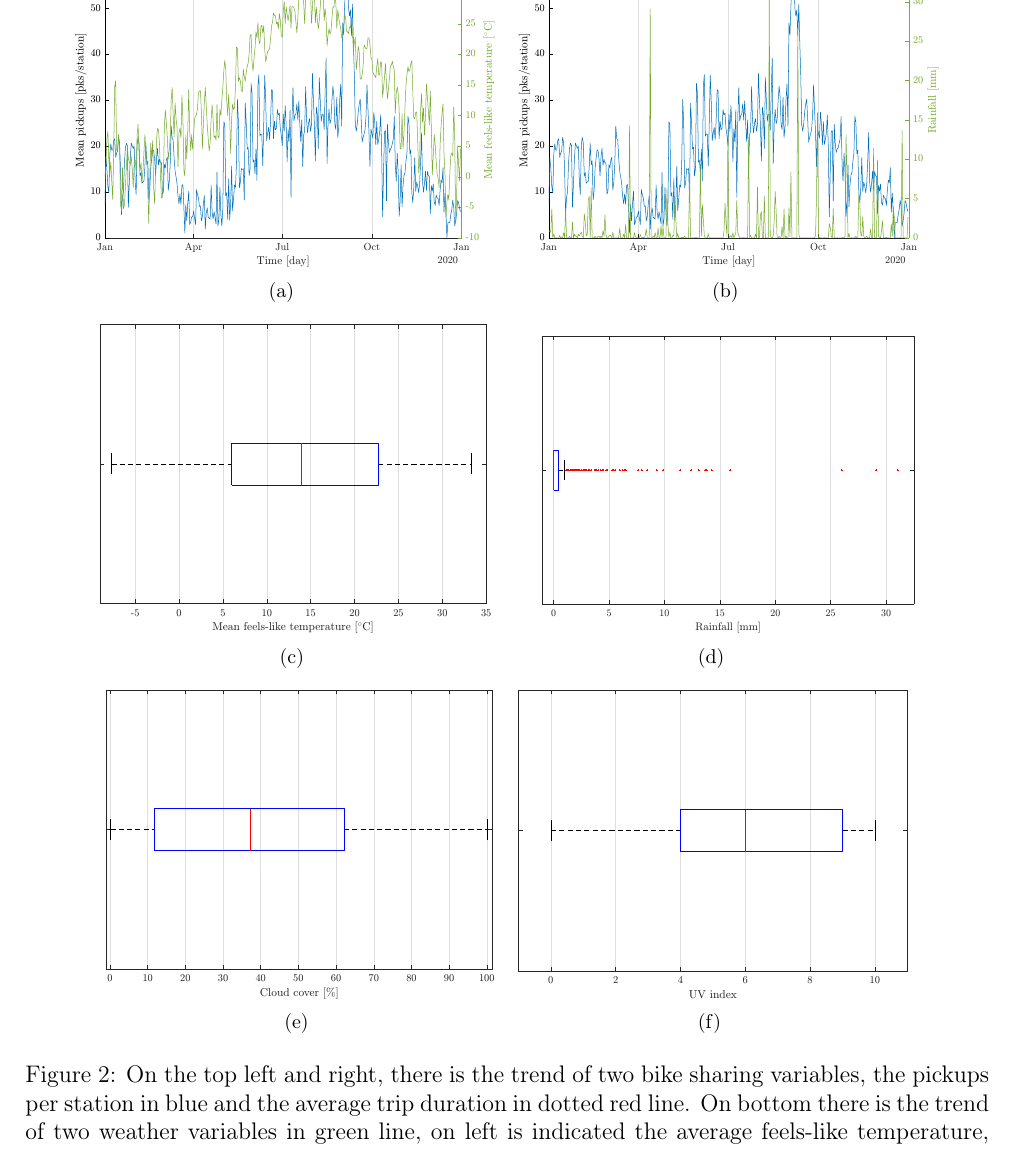
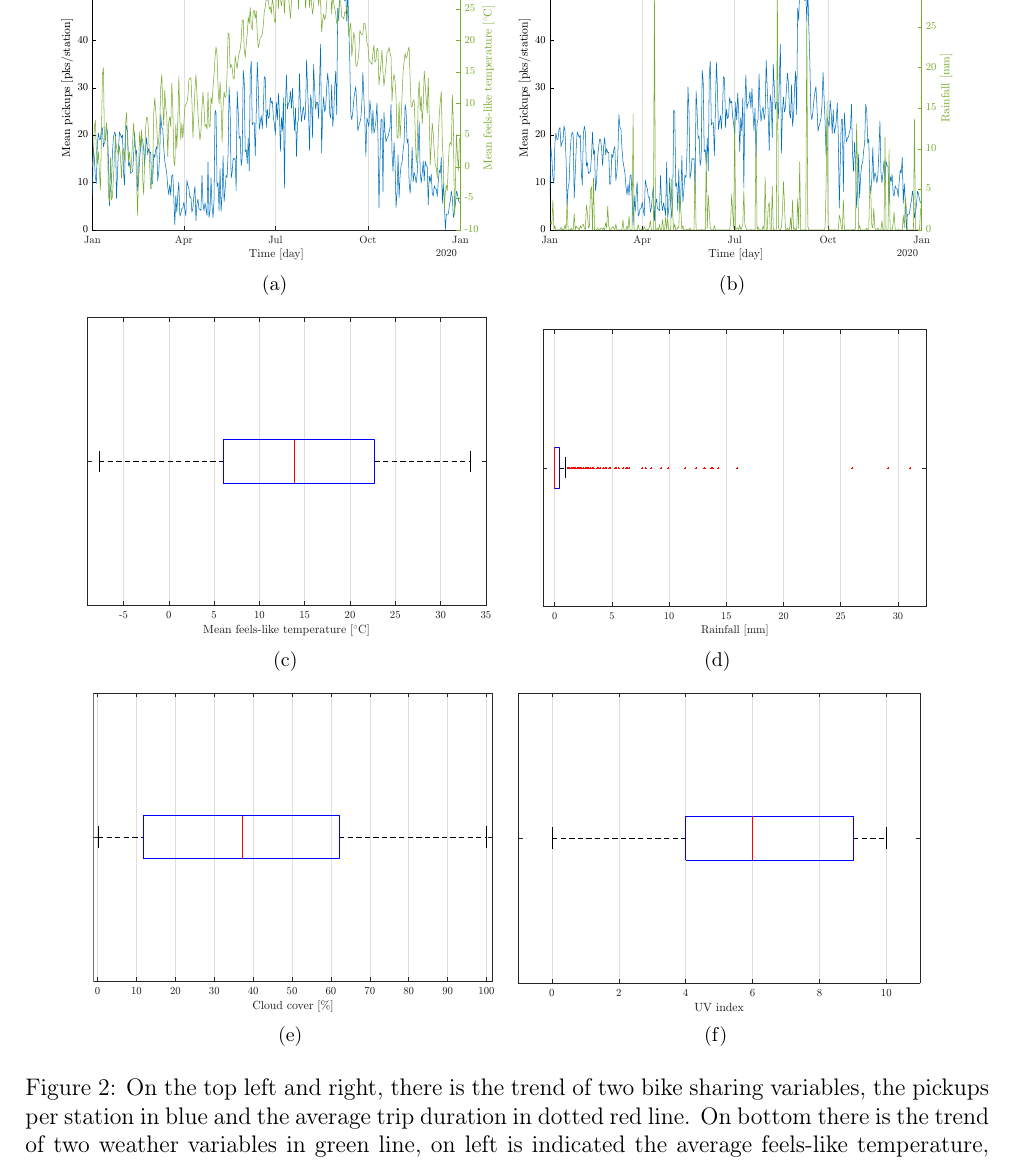
Before and after one commit to lamferzon/NYC-bike-sharing-analysis, a LaTeX paper (Paper/report.tex, which reads Paper/Sections/Dataset description.tex): part of page 4 of 5, cut at the place of the change. Compiled offline with pdfLaTeX.

Commit message:
Updated graphics

```diff
--- a/Paper/Sections/Dataset description.tex
+++ b/Paper/Sections/Dataset description.tex
@@ -42,12 +42,12 @@ The reason why we have taken into consideration the weather variables is because
 
 \begin{figure}[h!]
 	\centering
-	\subfigure[]{\label{T_plot_box}\includegraphics[height=155px]{Images/Dataset description/Chosen/Mean_feels_like_temperature_plot}}\quad
-	\subfigure[]{\label{Rain_plot_box}\includegraphics[height=155px]{Images/Dataset description/Chosen/Rainfall_plot}}\quad
-	\subfigure[]{\label{Ty_box}\includegraphics[height=155px]{Images/Dataset description/Chosen/Mean_feels_like_temperature_box}}\quad
-	\subfigure[]{\label{Rain_box}\includegraphics[height=155px]{Images/Dataset description/Chosen/Rainfall_box}}\quad
-	\subfigure[]{\label{Cloud_box}\includegraphics[height=155px]{Images/Dataset description/Chosen/Cloud_cover_box}}\quad
-	\subfigure[]{\label{UV_box}\includegraphics[height=155px]{Images/Dataset description/Chosen/UV_index_box}}\quad
+	\subfigure[]{\label{T_plot_box}\includegraphics[height=160px]{Images/Dataset description/Chosen/Mean_feels_like_temperature_plot}}\quad
+	\subfigure[]{\label{Rain_plot_box}\includegraphics[height=160px]{Images/Dataset description/Chosen/Rainfall_plot}}\quad
+	\subfigure[]{\label{T_box}\includegraphics[height=160px]{Images/Dataset description/Chosen/Mean_feels_like_temperature_box}}\quad
+	\subfigure[]{\label{Rain_box}\includegraphics[height=160px]{Images/Dataset description/Chosen/Rainfall_box}}\quad
+	\subfigure[]{\label{Cloud_box}\includegraphics[height=160px]{Images/Dataset description/Chosen/Cloud_cover_box}}\quad
+	\subfigure[]{\label{UV_box}\includegraphics[height=160px]{Images/Dataset description/Chosen/UV_index_box}}\quad
 	\caption{On the top left and right, there is the trend of two bike sharing variables, the pickups per station in blue and the average trip duration in dotted red line. On bottom there is the trend of two weather variables in green line, on left is indicated the average feels-like temperature, on right there is the rainfall. The light red patch describes the lockdown period. It is easy to observe that the weather variables have a strong influence, in particular the temperature has a positive effect on the rentals, on the contrary the amount of rainfall has a negative impact. Unfortunately the lockdown breaks these considerations, probably because many people didn't have the possibility to rent a bike}
 \end{figure}
 
```
Also changed, not shown: Paper/Images/Dataset description/Chosen/Cloud_cover_box.pdf, Paper/Images/Dataset description/Chosen/Distances_map.pdf (renamed from Paper/Images/Dataset description/Chosen/Map.pdf), Paper/Images/Dataset description/Chosen/Humidity_box.pdf, Paper/Images/Dataset description/Chosen/Mean_feels_like_temperature_box.pdf, Paper/Images/Dataset description/Chosen/Rainfall_box.pdf, Paper/Images/Dataset description/Chosen/Train_map.png (added), Paper/Images/Dataset description/Chosen/UV_index_box.pdf, Paper/Images/Dataset description/Chosen/Wind_speed_box.pdf, Paper/Sections/Dataset description.tex (11 more changed lines).
